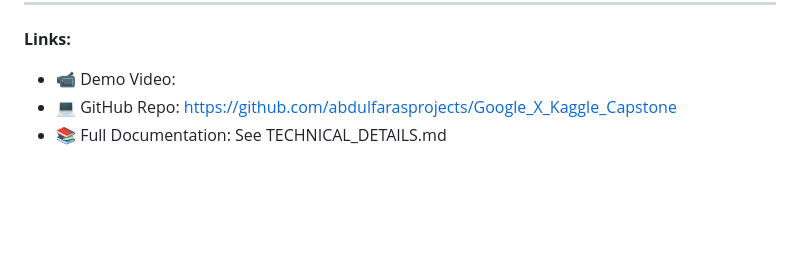
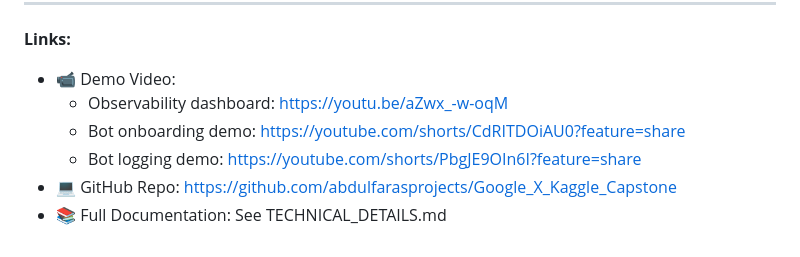
Before and after one commit to abdulfarasprojects/Google_X_Kaggle_Capstone, a Markdown page: Reference Docs/EXECUTIVE_SUMMARY.md, the part around the change. Rendered like a GitHub page; blank space fills up the shorter version.

Commit message:
Add demo video links to executive summary
Added links to demo videos for observability and bot onboarding.

```diff
--- a/Reference Docs/EXECUTIVE_SUMMARY.md
+++ b/Reference Docs/EXECUTIVE_SUMMARY.md
@@ -184,5 +184,8 @@ The multi-agent pattern showcases:
 
 **Links:**
 - 📹 Demo Video:
+  - Observability dashboard: https://youtu.be/aZwx_-w-oqM
+  - Bot onboarding demo: https://youtube.com/shorts/CdRITDOiAU0?feature=share
+  - Bot logging demo: https://youtube.com/shorts/PbgJE9OIn6I?feature=share
 - 💻 GitHub Repo: https://github.com/abdulfarasprojects/Google_X_Kaggle_Capstone
 - 📚 Full Documentation: See TECHNICAL_DETAILS.md
```
